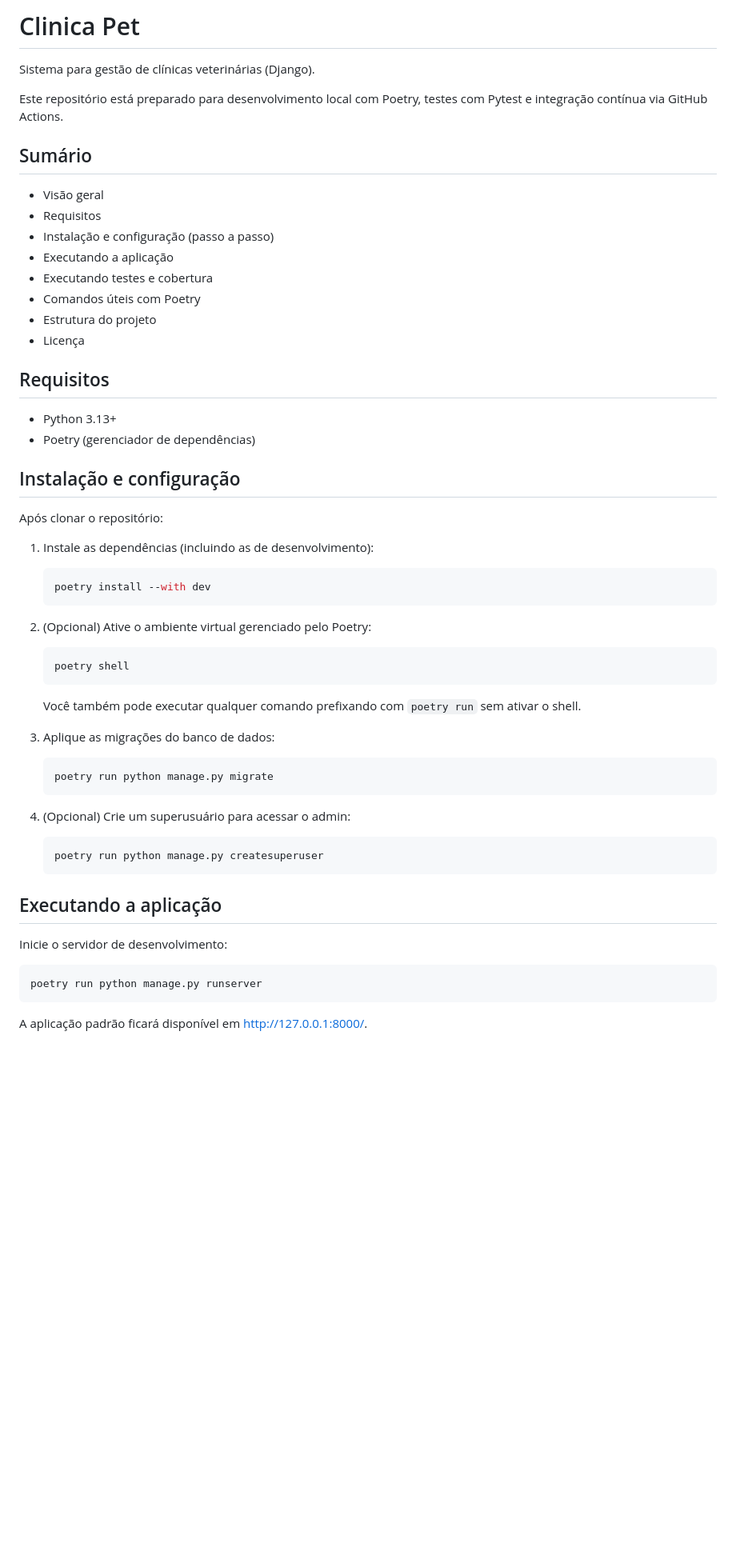
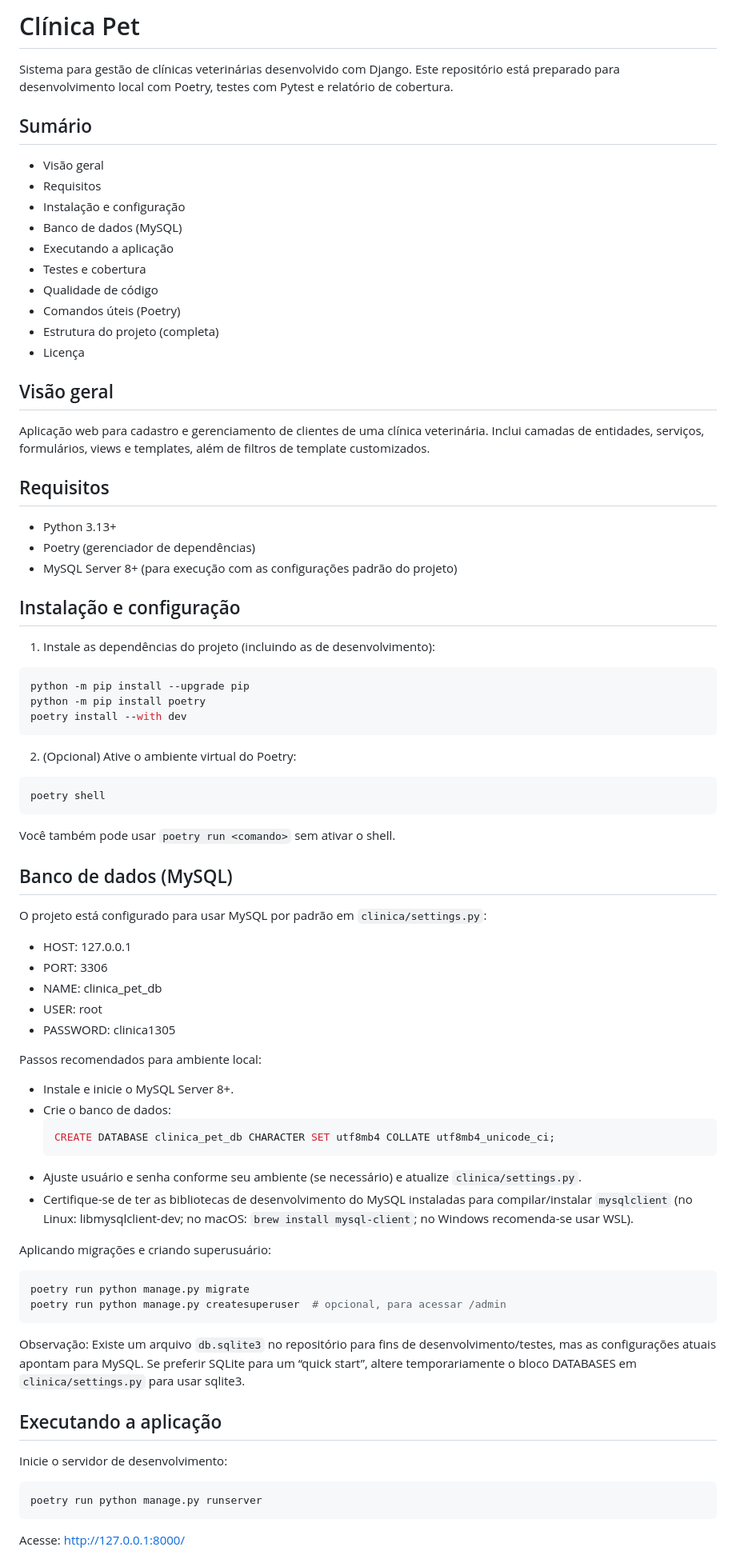
Before and after one commit to JosemarBritoDev/clinica-pet, a Markdown page: README.md, the part around one of its changes. Shown at 80% size. Drawn GitHub-style; blank space fills up the shorter version.

````diff
--- a/README.md
+++ b/README.md
@@ -1,51 +1,70 @@
-# Clinica Pet
+# Clínica Pet
 
-Sistema para gestão de clínicas veterinárias (Django).
-
-Este repositório está preparado para desenvolvimento local com Poetry, testes com Pytest e integração contínua via GitHub Actions.
+Sistema para gestão de clínicas veterinárias desenvolvido com Django. Este repositório está preparado para desenvolvimento local com Poetry, testes com Pytest e relatório de cobertura.
 
 ## Sumário
 - Visão geral
 - Requisitos
-- Instalação e configuração (passo a passo)
+- Instalação e configuração
+- Banco de dados (MySQL)
 - Executando a aplicação
-- Executando testes e cobertura
-- Comandos úteis com Poetry
-- Estrutura do projeto
+- Testes e cobertura
+- Qualidade de código
+- Comandos úteis (Poetry)
+- Estrutura do projeto (completa)
 - Licença
+
+## Visão geral
+Aplicação web para cadastro e gerenciamento de clientes de uma clínica veterinária. Inclui camadas de entidades, serviços, formulários, views e templates, além de filtros de template customizados.
 
 ## Requisitos
 - Python 3.13+
 - Poetry (gerenciador de dependências)
+- MySQL Server 8+ (para execução com as configurações padrão do projeto)
 
 ## Instalação e configuração
-Após clonar o repositório:
+1) Instale as dependências do projeto (incluindo as de desenvolvimento):
+```bash
+python -m pip install --upgrade pip
+python -m pip install poetry
+poetry install --with dev
+```
 
-1. Instale as dependências (incluindo as de desenvolvimento):
-   ```bash
-   poetry install --with dev
-   ```
+2) (Opcional) Ative o ambiente virtual do Poetry:
+```bash
+poetry shell
+```
+Você também pode usar `poetry run <comando>` sem ativar o shell.
 
-2. (Opcional) Ative o ambiente virtual gerenciado pelo Poetry:
-   ```bash
-   poetry shell
-   ```
-   Você também pode executar qualquer comando prefixando com `poetry run` sem ativar o shell.
+## Banco de dados (MySQL)
+O projeto está configurado para usar MySQL por padrão em `clinica/settings.py`:
+- HOST: 127.0.0.1
+- PORT: 3306
+- NAME: clinica_pet_db
+- USER: root
+- PASSWORD: clinica1305
 
-3. Aplique as migrações do banco de dados:
-   ```bash
-   poetry run python manage.py migrate
-   ```
+Passos recomendados para ambiente local:
+- Instale e inicie o MySQL Server 8+.
+- Crie o banco de dados:
+  ```sql
+  CREATE DATABASE clinica_pet_db CHARACTER SET utf8mb4 COLLATE utf8mb4_unicode_ci;
+  ```
+- Ajuste usuário e senha conforme seu ambiente (se necessário) e atualize `clinica/settings.py`.
+- Certifique-se de ter as bibliotecas de desenvolvimento do MySQL instaladas para compilar/instalar `mysqlclient` (no Linux: libmysqlclient-dev; no macOS: `brew install mysql-client`; no Windows recomenda-se usar WSL).
 
-4. (Opcional) Crie um superusuário para acessar o admin:
-   ```bash
-   poetry run python manage.py createsuperuser
-   ```
+Aplicando migrações e criando superusuário:
+```bash
+poetry run python manage.py migrate
+poetry run python manage.py createsuperuser  # opcional, para acessar /admin
+```
+
+Observação: Existe um arquivo `db.sqlite3` no repositório para fins de desenvolvimento/testes, mas as configurações atuais apontam para MySQL. Se preferir SQLite para um “quick start”, altere temporariamente o bloco DATABASES em `clinica/settings.py` para usar sqlite3.
 
 ## Executando a aplicação
 Inicie o servidor de desenvolvimento:
 ```bash
 poetry run python manage.py runserver
 ```
-A aplicação padrão ficará disponível em http://127.0.0.1:8000/.
+Acesse: http://127.0.0.1:8000/
 
````
Also changed, not shown: other parts of README.md (+106 -69 lines).
